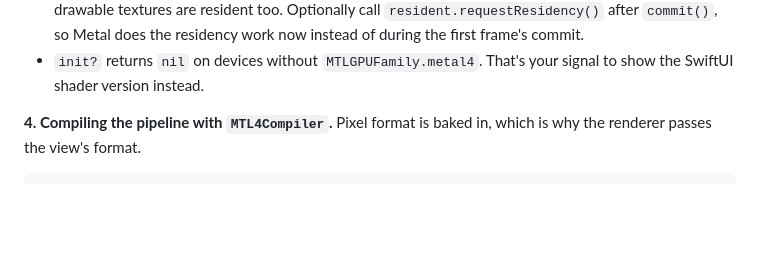
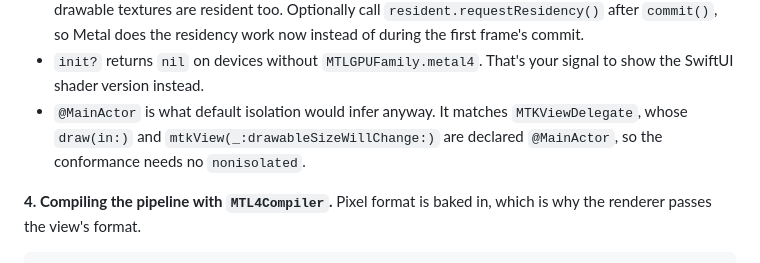
Before and after one commit to ehzawad/ideation-of-ios-app, a Markdown page: learn/day6-metal4-graphics-and-compute.md, the part around the change. GitHub-like rendering; blank space fills up the shorter version.

```diff
--- a/learn/day6-metal4-graphics-and-compute.md
+++ b/learn/day6-metal4-graphics-and-compute.md
@@ -309,6 +309,7 @@ final class RingRenderer: NSObject, MTKViewDelegate {
 - The command *buffer* comes from the device, not the queue, and is reused forever. The *allocators* are what need a copy per frame in flight.
 - Residency is declared once, on the queue, for everything the renderer owns. Apple's `MTKView.residencySet` docs say to add both the view's set and its `CAMetalLayer`'s set, so the drawable textures are resident too. Optionally call `resident.requestResidency()` after `commit()`, so Metal does the residency work now instead of during the first frame's commit.
 - `init?` returns `nil` on devices without `MTLGPUFamily.metal4`. That's your signal to show the SwiftUI shader version instead.
+- `@MainActor` is what default isolation would infer anyway. It matches `MTKViewDelegate`, whose `draw(in:)` and `mtkView(_:drawableSizeWillChange:)` are declared `@MainActor`, so the conformance needs no `nonisolated`.
 
 **4. Compiling the pipeline with `MTL4Compiler`.** Pixel format is baked in, which is why the renderer passes the view's format.
 
```
